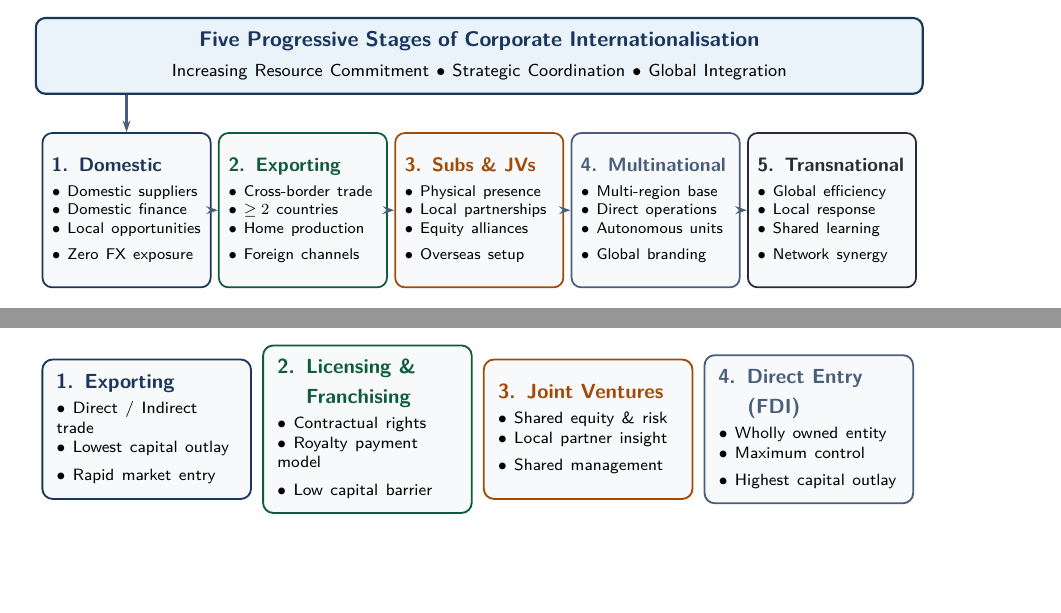
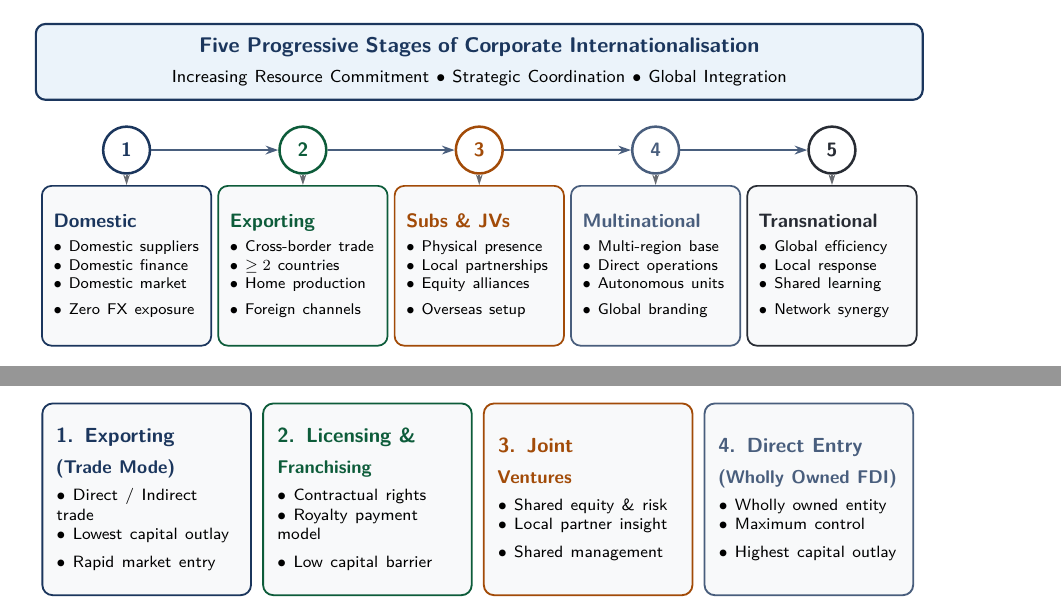
Before and after one commit to hi1r0/3rd-Semester-notes, a LaTeX thesis (Global Financial Management/latex/main.tex, which reads Global Financial Management/latex/chapters/ch01_international_finance_overview.tex): two parts of pages 17 and 18 of 19, joined at a grey line, cut so that both start at the same text, the shorter picture padded with empty space. Compiled offline with pdfLaTeX.

Commit message:
Refine TikZ Fig 1.10 (elevated numbered track) & Fig 1.11 (strictly symmetrical cards); add TikZ symmetry rule

```diff
--- a/Global Financial Management/latex/chapters/ch01_international_finance_overview.tex
+++ b/Global Financial Management/latex/chapters/ch01_international_finance_overview.tex
@@ -1045,29 +1045,38 @@ India is a founding member of the ADB (since 1966) and one of its largest borrow
 The evolution of a domestic firm into a globally integrated enterprise typically progresses through five distinct developmental stages:
 
 % ------------------------------------------------------------------------------
-% TikZ Flowchart 10: 5-Stage Evolution Pipeline
+% TikZ Flowchart 10: 5-Stage Evolution Pipeline with Elevated Numbered Track
 % ------------------------------------------------------------------------------
 \begin{figure}[htbp]
     \centering
     \resizebox{0.98\textwidth}{!}{%
     \begin{tikzpicture}[
-        stagebox/.style={
-            rectangle, rounded corners=5pt,
-            draw=charcoal!70, fill=lightgraybg,
-            line width=0.9pt, font=\sffamily,
-            align=left, inner sep=5pt,
-            text width=2.7cm, minimum height=2.8cm
-        },
-        transline/.style={
-            -{Stealth[length=6pt, width=4pt]},
-            draw=navyblue!80, line width=1.1pt
-        },
         banner/.style={
             rectangle, rounded corners=5pt,
             draw=navyblue, fill=softblue,
             line width=1.1pt, font=\sffamily,
             align=center, inner sep=7pt,
             text width=15.6cm, minimum height=1.1cm
+        },
+        badge/.style={
+            circle, draw=#1, fill=white,
+            line width=1.3pt, font=\sffamily\bfseries\small,
+            text=#1, minimum size=0.85cm, inner sep=0pt
+        },
+        stagebox/.style={
+            rectangle, rounded corners=5pt,
+            draw=charcoal!70, fill=lightgraybg,
+            line width=0.9pt, font=\sffamily,
+            align=left, inner sep=6pt,
+            text width=2.65cm, minimum height=2.9cm
+        },
+        trackarrow/.style={
+            -{Stealth[length=6.5pt, width=4.5pt]},
+            draw=navyblue!80, line width=1.4pt
+        },
+        dropline/.style={
+            -{Stealth[length=5.5pt, width=3.5pt]},
+            draw=charcoal!70, line width=1pt
         }
     ]
         % Top Evolution Banner
@@ -1076,55 +1085,66 @@ The evolution of a domestic firm into a globally integrated enterprise typically
             \footnotesize Increasing Resource Commitment $\bullet$ Strategic Coordination $\bullet$ Global Integration
         };
 
-        % 5 Stages placed horizontally across 16.0cm coordinate space
-        \node[stagebox, draw=navyblue] (s1) at (-6.4, -2.8) {
-            {\color{navyblue}\textbf{\small 1. Domestic}}\\[0.3em]
+        % Elevated Numbered Step Badges (centers at x = -6.4, -3.2, 0, 3.2, 6.4 and y = -1.6)
+        \node[badge=navyblue] (b1) at (-6.4, -1.6) {1};
+        \node[badge=darkteal] (b2) at (-3.2, -1.6) {2};
+        \node[badge=amber!90!black] (b3) at (0, -1.6) {3};
+        \node[badge=navyblue!80] (b4) at (3.2, -1.6) {4};
+        \node[badge=charcoal] (b5) at (6.4, -1.6) {5};
+
+        % Horizontal Progression Flow Arrows between Badges (generous ~2.35cm clear arrow span!)
+        \draw[trackarrow] (b1.east) -- (b2.west);
+        \draw[trackarrow] (b2.east) -- (b3.west);
+        \draw[trackarrow] (b3.east) -- (b4.west);
+        \draw[trackarrow] (b4.east) -- (b5.west);
+
+        % Stage Content Cards placed directly below badges (y = -3.7, uniform minimum height=2.9cm)
+        \node[stagebox, draw=navyblue] (s1) at (-6.4, -3.7) {
+            {\color{navyblue}\textbf{\small Domestic}}\\[0.3em]
             \scriptsize $\bullet$ Domestic suppliers\\
             \scriptsize $\bullet$ Domestic finance\\
-            \scriptsize $\bullet$ Local opportunities\\
+            \scriptsize $\bullet$ Domestic market\\
             \scriptsize $\bullet$ Zero FX exposure
         };
 
-        \node[stagebox, draw=darkteal] (s2) at (-3.2, -2.8) {
-            {\color{darkteal}\textbf{\small 2. Exporting}}\\[0.3em]
+        \node[stagebox, draw=darkteal] (s2) at (-3.2, -3.7) {
+            {\color{darkteal}\textbf{\small Exporting}}\\[0.3em]
             \scriptsize $\bullet$ Cross-border trade\\
             \scriptsize $\bullet$ $\ge 2$ countries\\
             \scriptsize $\bullet$ Home production\\
             \scriptsize $\bullet$ Foreign channels
         };
 
-        \node[stagebox, draw=amber!90!black] (s3) at (0, -2.8) {
-            {\color{amber!90!black}\textbf{\small 3. Subs \& JVs}}\\[0.3em]
+        \node[stagebox, draw=amber!90!black] (s3) at (0, -3.7) {
+            {\color{amber!90!black}\textbf{\small Subs \& JVs}}\\[0.3em]
             \scriptsize $\bullet$ Physical presence\\
             \scriptsize $\bullet$ Local partnerships\\
             \scriptsize $\bullet$ Equity alliances\\
             \scriptsize $\bullet$ Overseas setup
         };
 
-        \node[stagebox, draw=navyblue!80] (s4) at (3.2, -2.8) {
-            {\color{navyblue!80}\textbf{\small 4. Multinational}}\\[0.3em]
+        \node[stagebox, draw=navyblue!80] (s4) at (3.2, -3.7) {
+            {\color{navyblue!80}\textbf{\small Multinational}}\\[0.3em]
             \scriptsize $\bullet$ Multi-region base\\
             \scriptsize $\bullet$ Direct operations\\
             \scriptsize $\bullet$ Autonomous units\\
             \scriptsize $\bullet$ Global branding
         };
 
-        \node[stagebox, draw=charcoal] (s5) at (6.4, -2.8) {
-            {\color{charcoal}\textbf{\small 5. Transnational}}\\[0.3em]
+        \node[stagebox, draw=charcoal] (s5) at (6.4, -3.7) {
+            {\color{charcoal}\textbf{\small Transnational}}\\[0.3em]
             \scriptsize $\bullet$ Global efficiency\\
             \scriptsize $\bullet$ Local response\\
             \scriptsize $\bullet$ Shared learning\\
             \scriptsize $\bullet$ Network synergy
         };
 
-        % Connectors from Banner
-        \draw[transline] (banner.south -| s1.north) -- (s1.north);
-
-        % Inter-Stage Progressive Flow Arrows
-        \draw[transline] (s1.east) -- (s2.west);
-        \draw[transline] (s2.east) -- (s3.west);
-        \draw[transline] (s3.east) -- (s4.west);
-        \draw[transline] (s4.east) -- (s5.west);
+        % Clean Vertical Drop Connectors from Badges to Stage Cards
+        \draw[dropline] (b1.south) -- (s1.north);
+        \draw[dropline] (b2.south) -- (s2.north);
+        \draw[dropline] (b3.south) -- (s3.north);
+        \draw[dropline] (b4.south) -- (s4.north);
+        \draw[dropline] (b5.south) -- (s5.north);
     \end{tikzpicture}%
     }
     \caption{The Five Progressive Stages of the Corporate Internationalisation Process}
@@ -1168,48 +1188,50 @@ Entering international markets involves selecting an appropriate entry mode that
             draw=charcoal!60, fill=white,
             line width=0.9pt, font=\sffamily,
             align=left, inner sep=7pt,
-            text width=3.1cm, minimum height=2.4cm
+            text width=3.1cm, minimum height=3.3cm
         },
         spectrumline/.style={
             -{Stealth[length=7pt, width=5pt]},
             draw=navyblue, line width=1.5pt
         }
     ]
-        % 4 Entry Mode Cards (centers at -5.7, -1.9, 1.9, 5.7)
+        % 4 Entry Mode Cards (strictly identical minimum height=3.3cm, text width=3.1cm)
         \node[entrycard, draw=navyblue, fill=lightgraybg] (e1) at (-5.7, 0) {
-            {\color{navyblue}\textbf{\small 1. Exporting}}\\[0.25em]
+            {\color{navyblue}\textbf{\small 1. Exporting}}\\[0.15em]
+            {\color{navyblue}\textbf{\footnotesize (Trade Mode)}}\\[0.35em]
             \scriptsize $\bullet$ Direct / Indirect trade\\
             \scriptsize $\bullet$ Lowest capital outlay\\
             \scriptsize $\bullet$ Rapid market entry
         };
 
         \node[entrycard, draw=darkteal, fill=lightgraybg] (e2) at (-1.9, 0) {
-            {\color{darkteal}\textbf{\small 2. Licensing \&}}\\[0.1em]
-            {\color{darkteal}\textbf{\small \phantom{2. }Franchising}}\\[0.25em]
+            {\color{darkteal}\textbf{\small 2. Licensing \&}}\\[0.15em]
+            {\color{darkteal}\textbf{\footnotesize Franchising}}\\[0.35em]
             \scriptsize $\bullet$ Contractual rights\\
             \scriptsize $\bullet$ Royalty payment model\\
             \scriptsize $\bullet$ Low capital barrier
         };
 
         \node[entrycard, draw=amber!90!black, fill=lightgraybg] (e3) at (1.9, 0) {
-            {\color{amber!90!black}\textbf{\small 3. Joint Ventures}}\\[0.25em]
+            {\color{amber!90!black}\textbf{\small 3. Joint}}\\[0.15em]
+            {\color{amber!90!black}\textbf{\footnotesize Ventures}}\\[0.35em]
             \scriptsize $\bullet$ Shared equity \& risk\\
             \scriptsize $\bullet$ Local partner insight\\
             \scriptsize $\bullet$ Shared management
         };
 
         \node[entrycard, draw=navyblue!80, fill=lightgraybg] (e4) at (5.7, 0) {
-            {\color{navyblue!80}\textbf{\small 4. Direct Entry}}\\[0.1em]
-            {\color{navyblue!80}\textbf{\small \phantom{4. }(FDI)}}\\[0.25em]
+            {\color{navyblue!80}\textbf{\small 4. Direct Entry}}\\[0.15em]
+            {\color{navyblue!80}\textbf{\footnotesize (Wholly Owned FDI)}}\\[0.35em]
             \scriptsize $\bullet$ Wholly owned entity\\
             \scriptsize $\bullet$ Maximum control\\
             \scriptsize $\bullet$ Highest capital outlay
         };
 
         % Gradient Spectrum Bar Below
-        \draw[spectrumline] (-7.6, -1.9) -- (7.6, -1.9);
-        \node[below, font=\sffamily\footnotesize\bfseries, text=navyblue] at (-4.5, -2.05) {Low Risk $\bullet$ Low Resource Commitment};
-        \node[below, font=\sffamily\footnotesize\bfseries, text=navyblue] at (4.5, -2.05) {High Control $\bullet$ High Capital Commitment};
+        \draw[spectrumline] (-7.6, -2.4) -- (7.6, -2.4);
+        \node[below, font=\sffamily\footnotesize\bfseries, text=navyblue] at (-4.5, -2.55) {Low Risk $\bullet$ Low Resource Commitment};
+        \node[below, font=\sffamily\footnotesize\bfseries, text=navyblue] at (4.5, -2.55) {High Control $\bullet$ High Capital Commitment};
     \end{tikzpicture}%
     }
     \caption{Strategic Spectrum of Foreign Market Entry Modes}
```
Also changed, not shown: .agents/rules/git_and_formatting_standards.md, Global Financial Management/latex/main.pdf, Global Financial Management/latex/chapters/ch01_international_finance_overview.tex (2 more changed lines).
